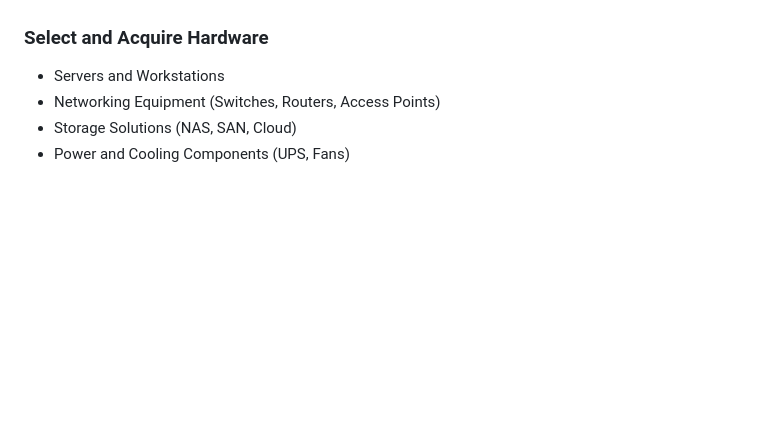
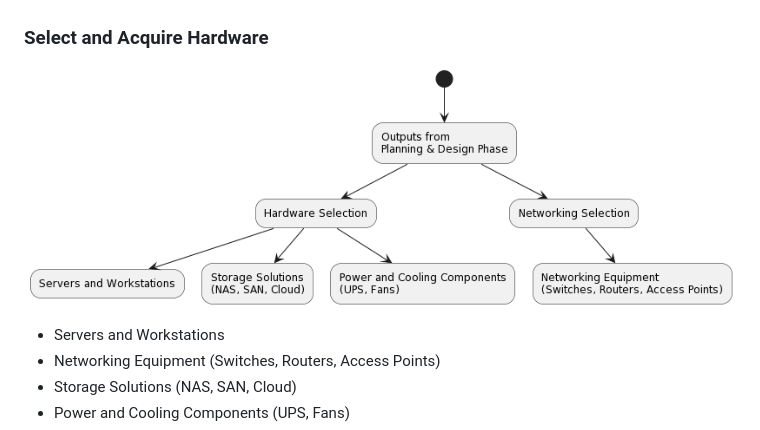
Before and after one commit to veteranbv/Homelab-Blueprint, a Markdown page: README.md, the part around the change. Rendered like a GitHub page; pictures changed too: visualizations/hardware_selection.png (added); blank space fills up the shorter version.

Commit message:
Updated readme with additional HW Selection Viz

```diff
--- a/README.md
+++ b/README.md
@@ -78,6 +78,8 @@ Happy homelabbing, folks!
 * Considerations for Scalability and Future Expansion
 
 ### Select and Acquire Hardware
+
+![Hardware Selection](./visualizations/hardware_selection.png)
 
 * Servers and Workstations
 * Networking Equipment (Switches, Routers, Access Points)
```
